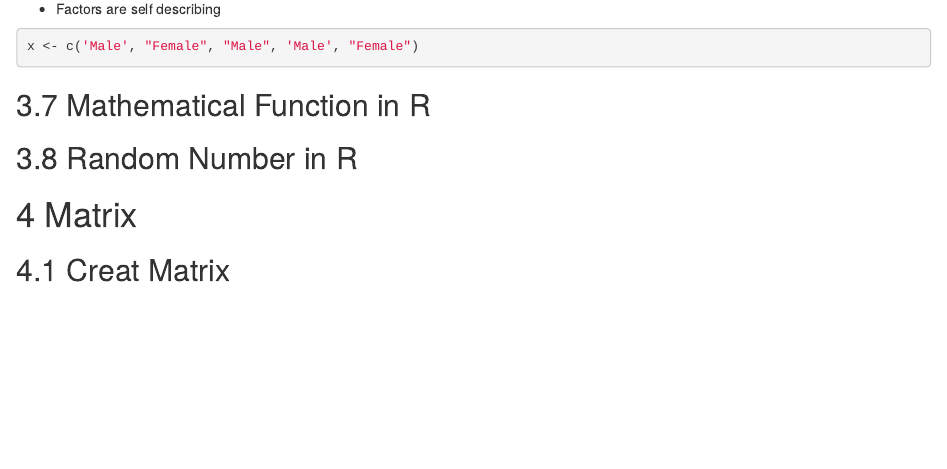
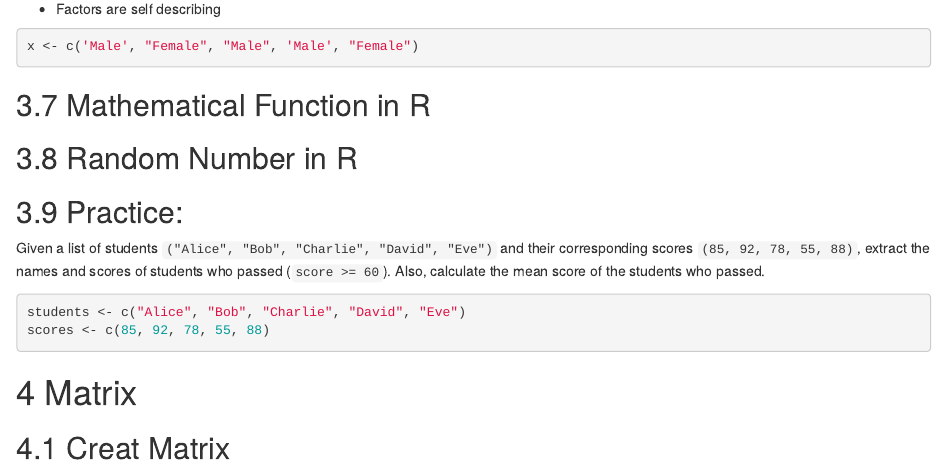
Before and after one commit to saeed-saffari/R_Python_workshop_ARDC_Win_2026, an R Markdown document (R Sessions/Intro_R_ARDC_Winter_2026.Rmd): the page in a window 1100 px wide, from 3390 px down before the commit and from 3410 px down after it, so that both start at the same text. Rendered offline with R 4.5, knitr and Pandoc, with nearby package versions.

Commit message:
Update Intro_R_ARDC_Winter_2026.Rmd

````diff
--- a/R Sessions/Intro_R_ARDC_Winter_2026.Rmd
+++ b/R Sessions/Intro_R_ARDC_Winter_2026.Rmd
@@ -282,6 +282,17 @@ x <- c('Male', "Female", "Male", 'Male', "Female")
 
 ```
 
+
+## Practice:
+
+Given a list of students `("Alice", "Bob", "Charlie", "David", "Eve")` and their corresponding scores `(85, 92, 78, 55, 88)`, extract the names and scores of students who passed (`score >= 60`). Also, calculate the mean score of the students who passed.
+
+```{r}
+students <- c("Alice", "Bob", "Charlie", "David", "Eve")
+scores <- c(85, 92, 78, 55, 88)
+
+```
+
 \newpage
 # Matrix
 
````
